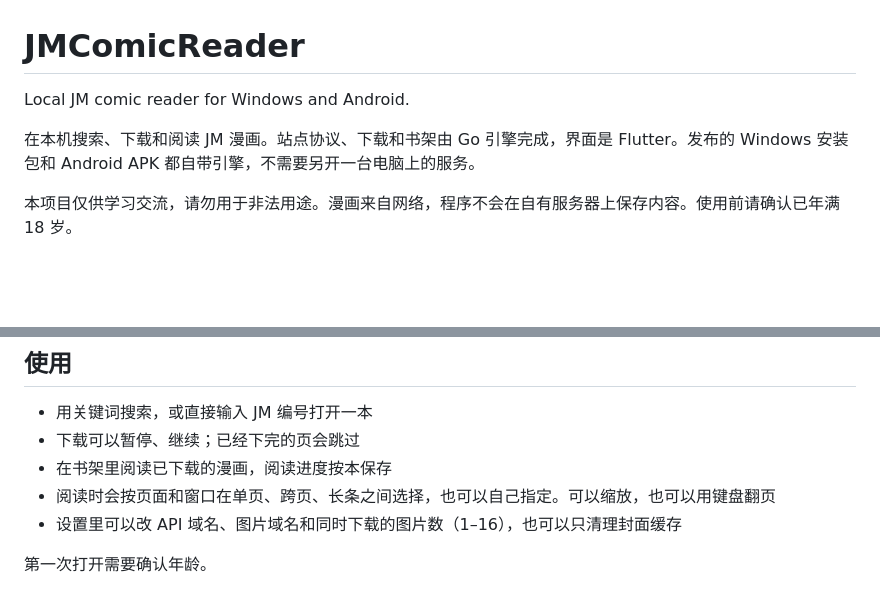
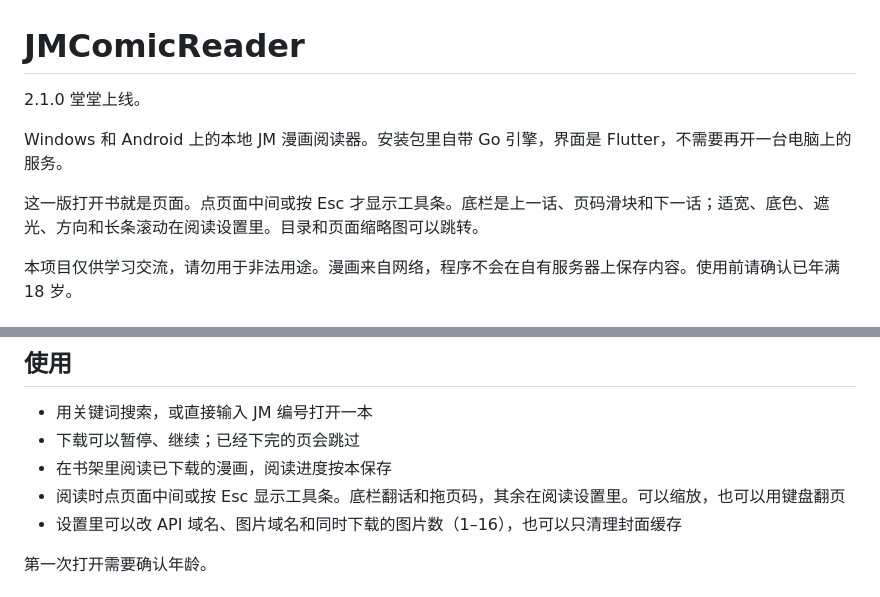
Before and after one commit to bingking148/JMComicReaderProject, a Markdown page: README.md, 2 parts joined by grey strips. GitHub-like rendering; blank space fills up the shorter version.

Commit message:
Announce 2.1.0 in the README opening.
The first lines say this version is out and describe the reader that actually shipped.

Co-authored-by: bingking148 <bingking148@users.noreply.github.com>

```diff
--- a/README.md
+++ b/README.md
@@ -1,8 +1,10 @@
 # JMComicReader
 
-Local JM comic reader for Windows and Android.
+2.1.0 堂堂上线。
 
-在本机搜索、下载和阅读 JM 漫画。站点协议、下载和书架由 Go 引擎完成，界面是 Flutter。发布的 Windows 安装包和 Android APK 都自带引擎，不需要另开一台电脑上的服务。
+Windows 和 Android 上的本地 JM 漫画阅读器。安装包里自带 Go 引擎，界面是 Flutter，不需要再开一台电脑上的服务。
+
+这一版打开书就是页面。点页面中间或按 Esc 才显示工具条。底栏是上一话、页码滑块和下一话；适宽、底色、遮光、方向和长条滚动在阅读设置里。目录和页面缩略图可以跳转。
 
 本项目仅供学习交流，请勿用于非法用途。漫画来自网络，程序不会在自有服务器上保存内容。使用前请确认已年满 18 岁。
 
@@ -29,7 +31,7 @@ Linux 和 macOS 可以按下面的步骤自己编译。发布页里没有这两
 - 用关键词搜索，或直接输入 JM 编号打开一本
 - 下载可以暂停、继续；已经下完的页会跳过
 - 在书架里阅读已下载的漫画，阅读进度按本保存
-- 阅读时会按页面和窗口在单页、跨页、长条之间选择，也可以自己指定。可以缩放，也可以用键盘翻页
+- 阅读时点页面中间或按 Esc 显示工具条。底栏翻话和拖页码，其余在阅读设置里。可以缩放，也可以用键盘翻页
 - 设置里可以改 API 域名、图片域名和同时下载的图片数（1–16），也可以只清理封面缓存
 
 第一次打开需要确认年龄。
```
